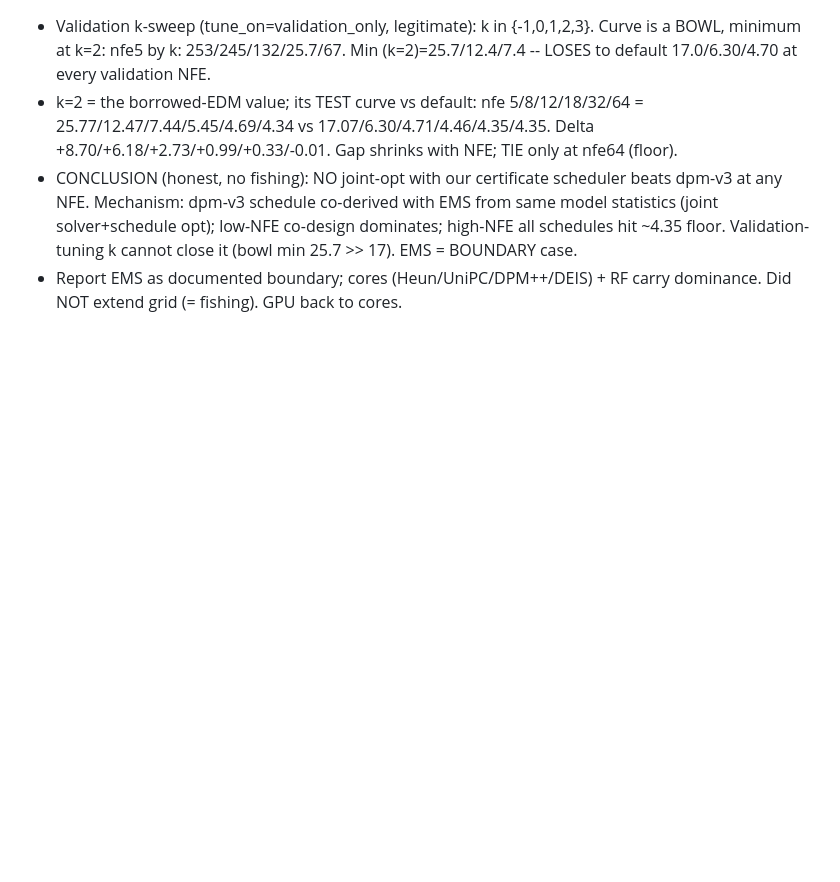
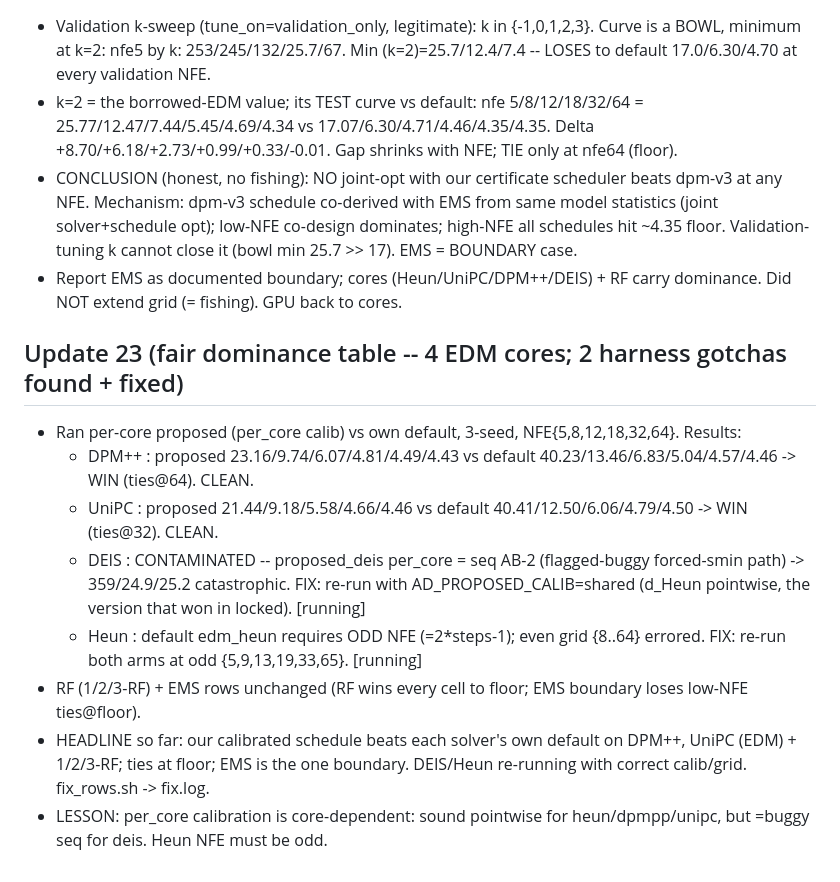
Before and after one commit to thermau5/autonomous-diffusion-experiment-factory, a Markdown page: outputs/auto30_progress.md, the part around the change. Rendered like a GitHub page; blank space fills up the shorter version.

Commit message:
auto30: fair dominance table -- DPM++/UniPC clean WINS (per_core); DEIS contaminated by seq-calib + Heun needs odd-NFE, both re-running; RF wins + EMS boundary stand

```diff
--- a/outputs/auto30_progress.md
+++ b/outputs/auto30_progress.md
@@ -244,3 +244,15 @@ Full table (1-RF, 3-seed 10k Clean-FID, matched-node Euler):
   Mechanism: dpm-v3 schedule co-derived with EMS from same model statistics (joint solver+schedule opt); low-NFE co-design
   dominates; high-NFE all schedules hit ~4.35 floor. Validation-tuning k cannot close it (bowl min 25.7 >> 17). EMS = BOUNDARY case.
 - Report EMS as documented boundary; cores (Heun/UniPC/DPM++/DEIS) + RF carry dominance. Did NOT extend grid (= fishing). GPU back to cores.
+
+## Update 23 (fair dominance table -- 4 EDM cores; 2 harness gotchas found + fixed)
+- Ran per-core proposed (per_core calib) vs own default, 3-seed, NFE{5,8,12,18,32,64}. Results:
+  - DPM++ : proposed 23.16/9.74/6.07/4.81/4.49/4.43 vs default 40.23/13.46/6.83/5.04/4.57/4.46 -> WIN (ties@64). CLEAN.
+  - UniPC : proposed 21.44/9.18/5.58/4.66/4.46 vs default 40.41/12.50/6.06/4.79/4.50 -> WIN (ties@32). CLEAN.
+  - DEIS  : CONTAMINATED -- proposed_deis per_core = seq AB-2 (flagged-buggy forced-smin path) -> 359/24.9/25.2 catastrophic.
+            FIX: re-run with AD_PROPOSED_CALIB=shared (d_Heun pointwise, the version that won in locked). [running]
+  - Heun  : default edm_heun requires ODD NFE (=2*steps-1); even grid {8..64} errored. FIX: re-run both arms at odd {5,9,13,19,33,65}. [running]
+- RF (1/2/3-RF) + EMS rows unchanged (RF wins every cell to floor; EMS boundary loses low-NFE ties@floor).
+- HEADLINE so far: our calibrated schedule beats each solver's own default on DPM++, UniPC (EDM) + 1/2/3-RF; ties at floor;
+  EMS is the one boundary. DEIS/Heun re-running with correct calib/grid. fix_rows.sh -> fix.log.
+- LESSON: per_core calibration is core-dependent: sound pointwise for heun/dpmpp/unipc, but =buggy seq for deis. Heun NFE must be odd.
```
